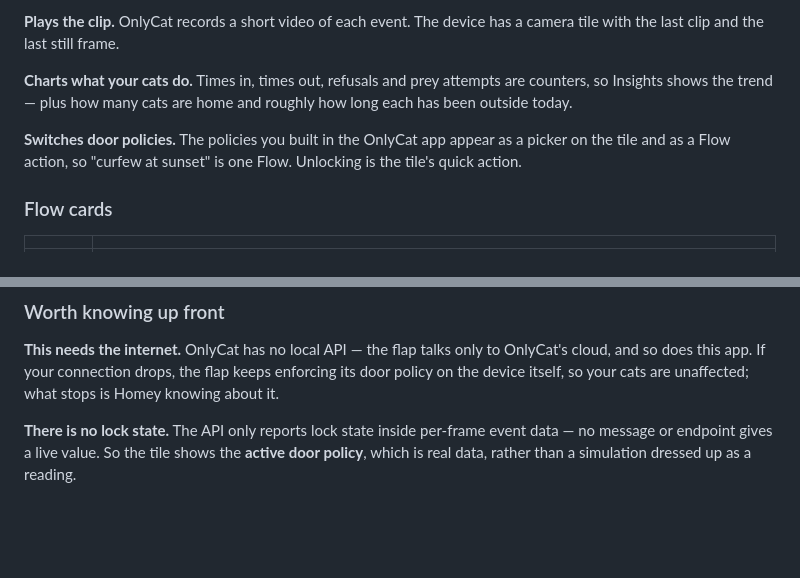
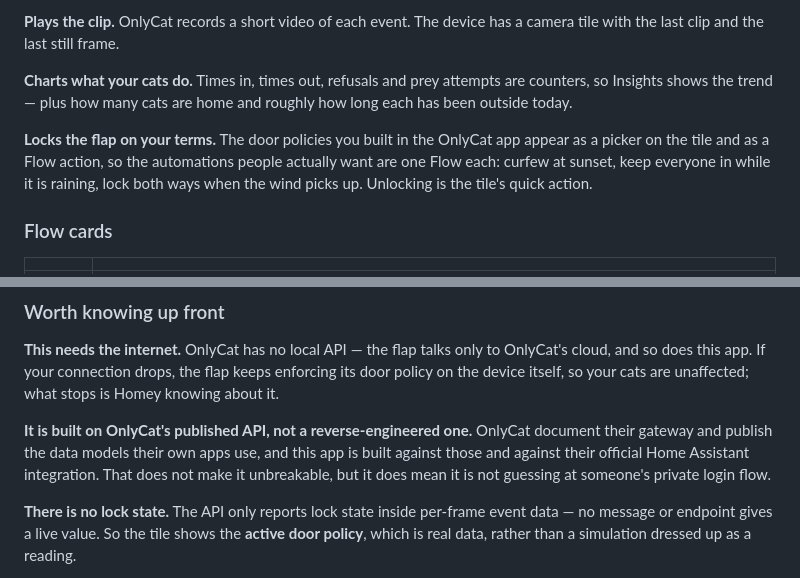
Before and after one commit to lovethyresson/com.onlycat.cloud, a Markdown page: docs/forum-post.md, 2 parts joined by grey strips. Drawn GitHub-style; blank space fills up the shorter version.

Commit message:
Forum post: lead with the automations people write
Research on the SureFlap app's community topic (365 posts over six
years) says the feature users actually rave about is conditional
locking — wind, rain, sunset curfews — not pet analytics. The most
enthusiastic post in six years is about keeping cold wind out. Our
policy-switching bullet was written in our vocabulary rather than
theirs.

Also states plainly that this is built on OnlyCat's published API. That
thread is six years of 401s and silent breakage from an unofficial one,
so it is a real difference worth naming without naming them.

CLAUDE.md records that the flap is USB-C powered, so measure_battery is
not a gap to close — it is the top missing-feature request on the
competing app and does not apply here.

Co-Authored-By: Claude Opus 5 <noreply@anthropic.com>

```diff
--- a/docs/forum-post.md
+++ b/docs/forum-post.md
@@ -27,7 +27,7 @@ This is **0.1.0, a first test version**. It runs against a real flap and a real
 
 **Charts what your cats do.** Times in, times out, refusals and prey attempts are counters, so Insights shows the trend — plus how many cats are home and roughly how long each has been outside today.
 
-**Switches door policies.** The policies you built in the OnlyCat app appear as a picker on the tile and as a Flow action, so "curfew at sunset" is one Flow. Unlocking is the tile's quick action.
+**Locks the flap on your terms.** The door policies you built in the OnlyCat app appear as a picker on the tile and as a Flow action, so the automations people actually want are one Flow each: curfew at sunset, keep everyone in while it is raining, lock both ways when the wind picks up. Unlocking is the tile's quick action.
 
 ### Flow cards
 
@@ -50,6 +50,8 @@ Then add the device: **Devices → + → OnlyCat → Cat flap**. Homey picks up
 
 **This needs the internet.** OnlyCat has no local API — the flap talks only to OnlyCat's cloud, and so does this app. If your connection drops, the flap keeps enforcing its door policy on the device itself, so your cats are unaffected; what stops is Homey knowing about it.
 
+**It is built on OnlyCat's published API, not a reverse-engineered one.** OnlyCat document their gateway and publish the data models their own apps use, and this app is built against those and against their official Home Assistant integration. That does not make it unbreakable, but it does mean it is not guessing at someone's private login flow.
+
 **There is no lock state.** The API only reports lock state inside per-frame event data — no message or endpoint gives a live value. So the tile shows the **active door policy**, which is real data, rather than a simulation dressed up as a reading.
 
 **Refusal alerts arrive a few seconds late, deliberately.** OnlyCat revises an event while it is happening — a cat that starts coming through and turns back changes from a transit to a peek. Homey cannot un-fire a Flow, so the app waits for the final version.
```
Also changed, not shown: CLAUDE.md (+1 -0 lines).
